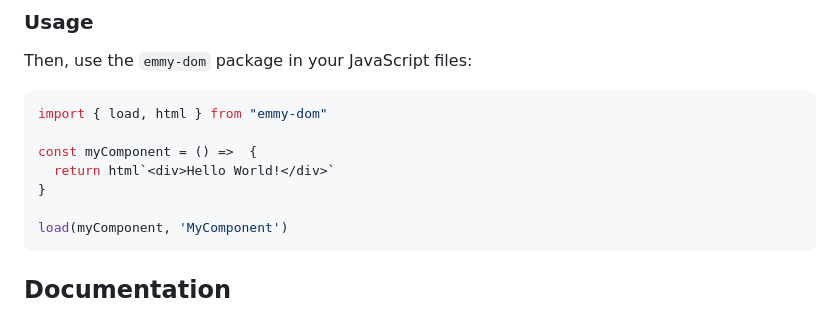
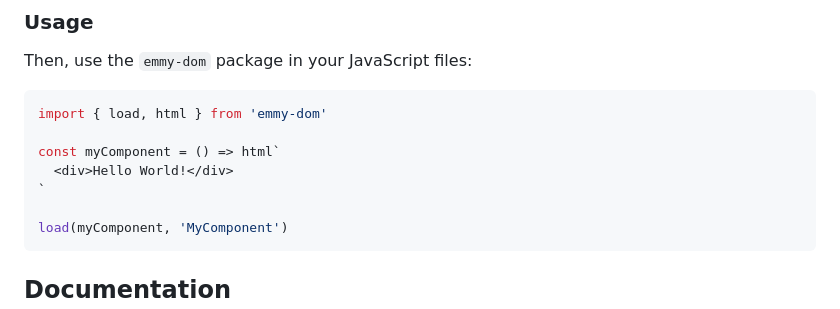
Before and after one commit to emmyjs/emmy-dom, a Markdown page: README.md, the part around the change. GitHub-like rendering.

Commit message:
docs(Root): Simplify usage example in README.md

````diff
--- a/README.md
+++ b/README.md
@@ -60,11 +60,11 @@ npm install emmy-dom
 Then, use the `emmy-dom` package in your JavaScript files:
 
 ```javascript
-import { load, html } from "emmy-dom"
+import { load, html } from 'emmy-dom'
 
-const myComponent = () =>  {
-  return html`<div>Hello World!</div>`
-}
+const myComponent = () => html`
+  <div>Hello World!</div>
+`
 
 load(myComponent, 'MyComponent')
 ```
````
